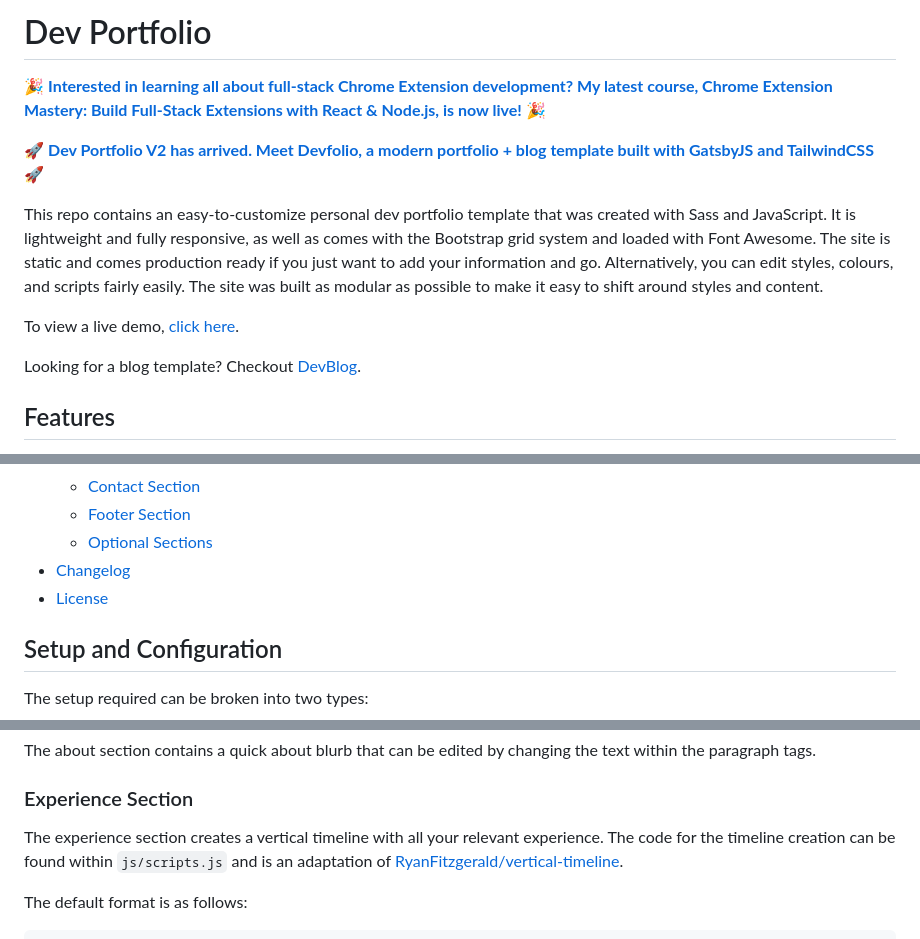
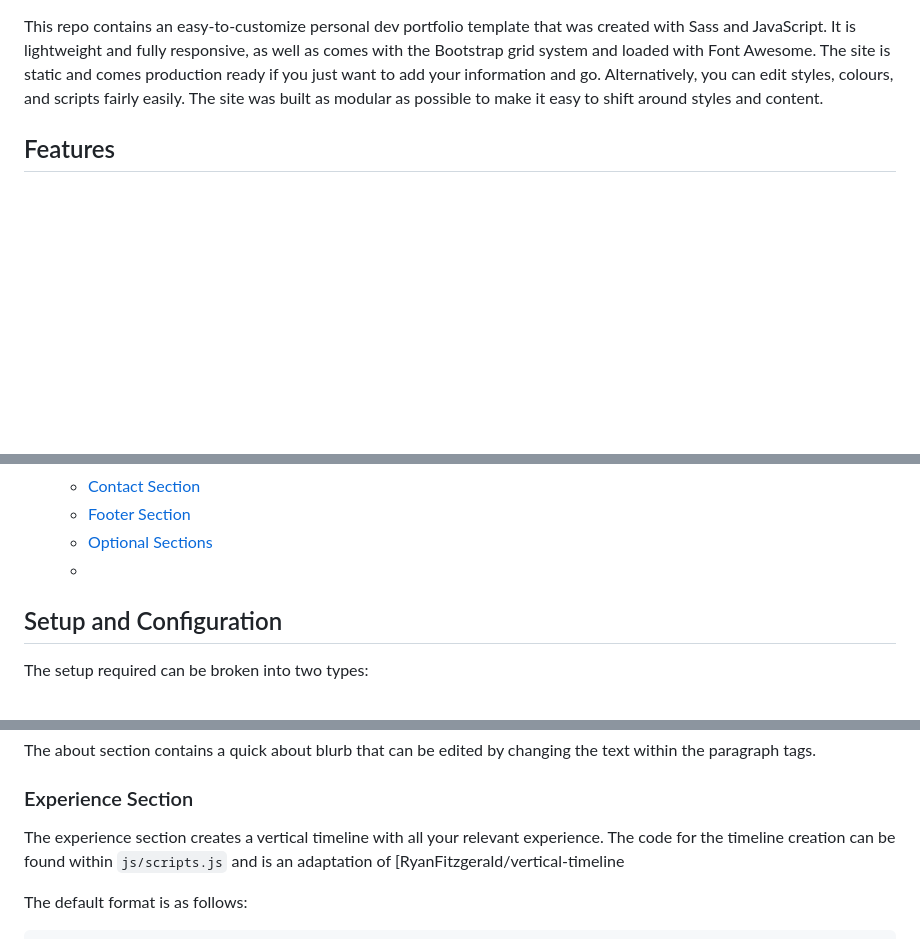
Before and after one commit to UdayKumar0-0/Udayportfolio, a Markdown page: README.md, 3 parts joined by grey strips. Drawn GitHub-style; blank space fills up the shorter version.

```diff
--- a/README.md
+++ b/README.md
@@ -1,14 +1,5 @@
-# Dev Portfolio
-
-🎉 **[Interested in learning all about full-stack Chrome Extension development? My latest course, Chrome Extension Mastery: Build Full-Stack Extensions with React & Node.js, is now live!](https://fullstackextensions.com/?ref=github)** 🎉
-
-🚀 **[Dev Portfolio V2 has arrived. Meet Devfolio, a modern portfolio + blog template built with GatsbyJS and TailwindCSS](https://github.com/RyanFitzgerald/devfolio)** 🚀
 
 This repo contains an easy-to-customize personal dev portfolio template that was created with Sass and JavaScript. It is lightweight and fully responsive, as well as comes with the Bootstrap grid system and loaded with Font Awesome. The site is static and comes production ready if you just want to add your information and go. Alternatively, you can edit styles, colours, and scripts fairly easily. The site was built as modular as possible to make it easy to shift around styles and content.
-
-To view a live demo, [click here](https://ryanfitzgerald.github.io/devportfolio/).
-
-Looking for a blog template? Checkout [DevBlog](https://github.com/RyanFitzgerald/devblog).
 
 ## Features
 
@@ -36,9 +27,7 @@ Looking for a blog template? Checkout [DevBlog](https://github.com/RyanFitzgeral
     - [Contact Section](#contact-section)
     - [Footer Section](#footer-section)
     - [Optional Sections](#optional-sections)
-- [Changelog](#changelog)
-- [License](#license)
-
+    -
 ## Setup and Configuration
 
 The setup required can be broken into two types:
@@ -130,7 +119,8 @@ The about section contains a quick about blurb that can be edited by changing th
 
 ### Experience Section
 
-The experience section creates a vertical timeline with all your relevant experience. The code for the timeline creation can be found within `js/scripts.js` and is an adaptation of [RyanFitzgerald/vertical-timeline](https://github.com/RyanFitzgerald/vertical-timeline).
+The experience section creates a vertical timeline with all your relevant experience. The code for the timeline creation can be found within `js/scripts.js` and is an adaptation of [RyanFitzgerald/vertical-timeline
+
 
 The default format is as follows:
 
```
Also changed, not shown: other parts of README.md (+1 -5 lines).
